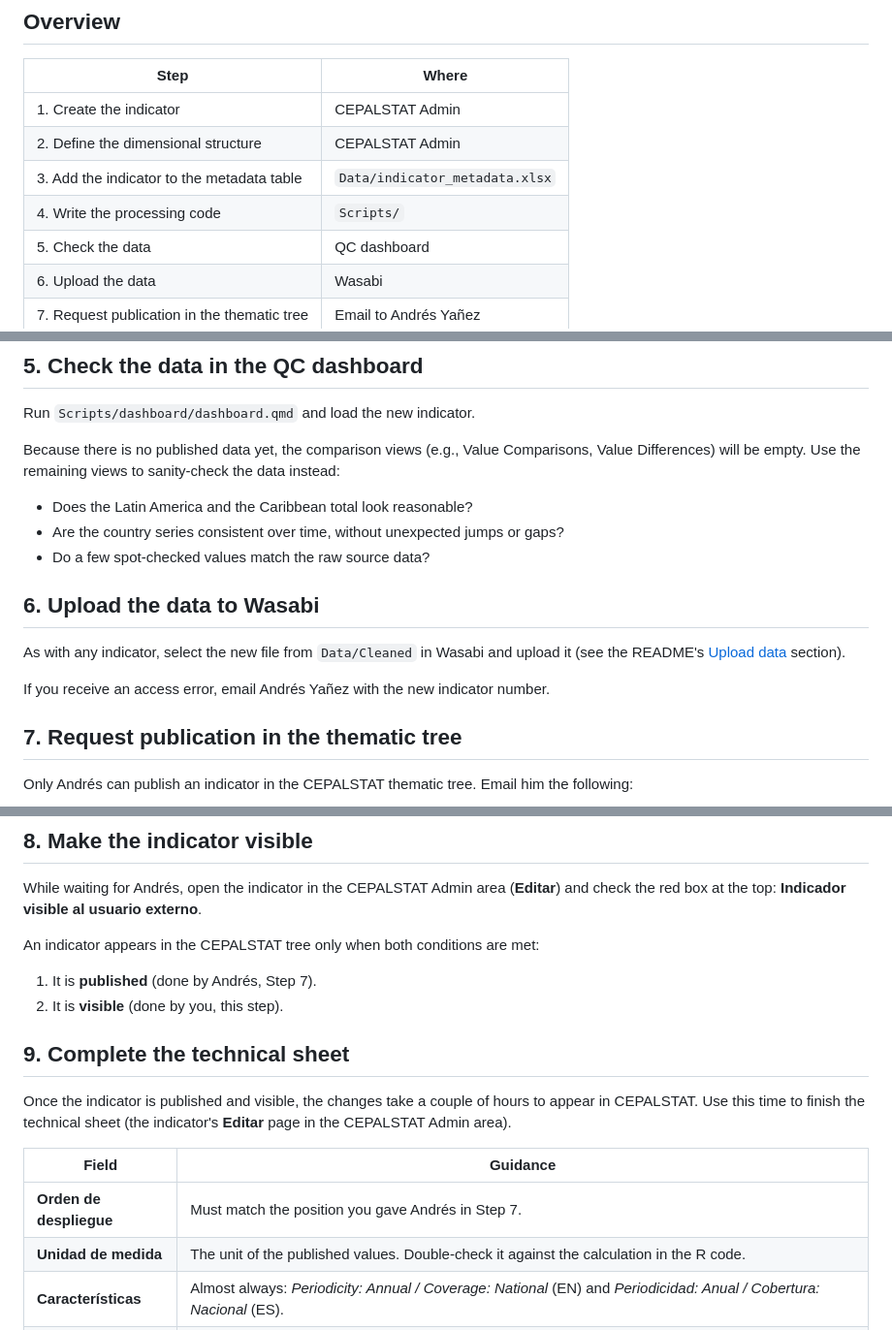
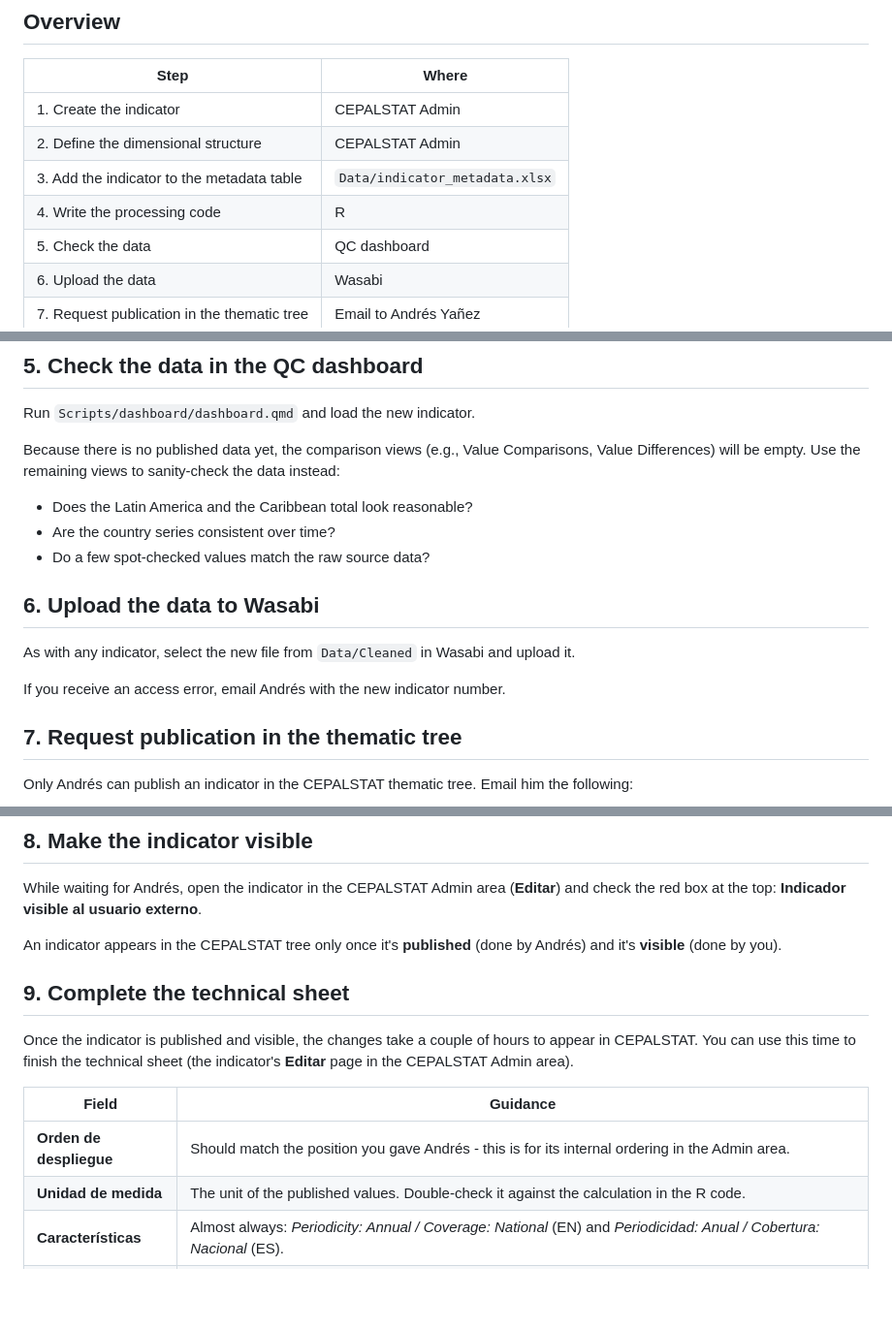
Before and after one commit to alexisathens/cepalstat-data-upload, a Markdown page: Docs/new_indicator_guide.md, 3 parts joined by grey strips. Shown at 97% size. Drawn GitHub-style; blank space fills up the shorter version.

```diff
--- a/Docs/new_indicator_guide.md
+++ b/Docs/new_indicator_guide.md
@@ -9,7 +9,7 @@ This guide walks through adding a brand-new environmental indicator to CEPALSTAT
 | 1\. Create the indicator | CEPALSTAT Admin |
 | 2\. Define the dimensional structure | CEPALSTAT Admin |
 | 3\. Add the indicator to the metadata table | `Data/indicator_metadata.xlsx` |
-| 4\. Write the processing code | `Scripts/` |
+| 4\. Write the processing code | R |
 | 5\. Check the data | QC dashboard |
 | 6\. Upload the data | Wasabi |
 | 7\. Request publication in the thematic tree | Email to Andrés Yañez |
@@ -81,14 +81,14 @@ Run `Scripts/dashboard/dashboard.qmd` and load the new indicator.
 Because there is no published data yet, the comparison views (e.g., Value Comparisons, Value Differences) will be empty. Use the remaining views to sanity-check the data instead:
 
 - Does the Latin America and the Caribbean total look reasonable?
-- Are the country series consistent over time, without unexpected jumps or gaps?
+- Are the country series consistent over time?
 - Do a few spot-checked values match the raw source data?
 
 ## 6. Upload the data to Wasabi
 
-As with any indicator, select the new file from `Data/Cleaned` in Wasabi and upload it (see the README's [Upload data](../README.md#4-upload-data) section).
+As with any indicator, select the new file from `Data/Cleaned` in Wasabi and upload it.
 
-If you receive an access error, email Andrés Yañez with the new indicator number.
+If you receive an access error, email Andrés with the new indicator number.
 
 ## 7. Request publication in the thematic tree
 
@@ -103,18 +103,15 @@ Only Andrés can publish an indicator in the CEPALSTAT thematic tree. Email him
 
 While waiting for Andrés, open the indicator in the CEPALSTAT Admin area (**Editar**) and check the red box at the top: **Indicador visible al usuario externo**.
 
-An indicator appears in the CEPALSTAT tree only when both conditions are met:
-
-1.  It is **published** (done by Andrés, Step 7).
-2.  It is **visible** (done by you, this step).
+An indicator appears in the CEPALSTAT tree only once it's **published** (done by Andrés) and it's **visible** (done by you).
 
 ## 9. Complete the technical sheet
 
-Once the indicator is published and visible, the changes take a couple of hours to appear in CEPALSTAT. Use this time to finish the technical sheet (the indicator's **Editar** page in the CEPALSTAT Admin area).
+Once the indicator is published and visible, the changes take a couple of hours to appear in CEPALSTAT. You can use this time to finish the technical sheet (the indicator's **Editar** page in the CEPALSTAT Admin area).
 
 | Field | Guidance |
 |------------------------------------|------------------------------------|
-| **Orden de despliegue** | Must match the position you gave Andrés in Step 7. |
+| **Orden de despliegue** | Should match the position you gave Andrés - this is for its internal ordering in the Admin area. |
 | **Unidad de medida** | The unit of the published values. Double-check it against the calculation in the R code. |
 | **Características** | Almost always: *Periodicity: Annual / Coverage: National* (EN) and *Periodicidad: Anual / Cobertura: Nacional* (ES). |
 | **Definición** | Write a complete first draft with all the necessary technical information. Content matters more than style at this stage, since these three fields can be polished in Step 10. |
```
Also changed, not shown: other parts of Docs/new_indicator_guide.md (+1 -1 lines).
